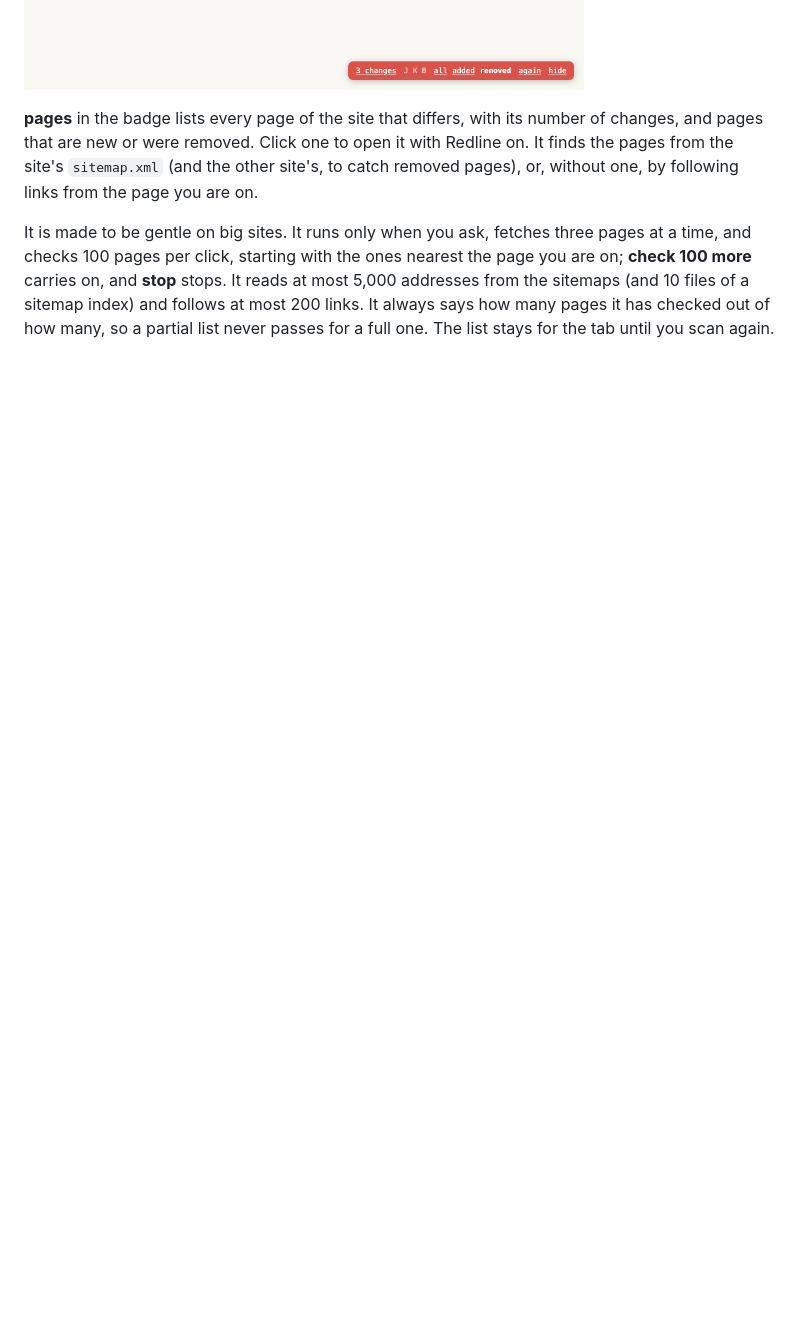
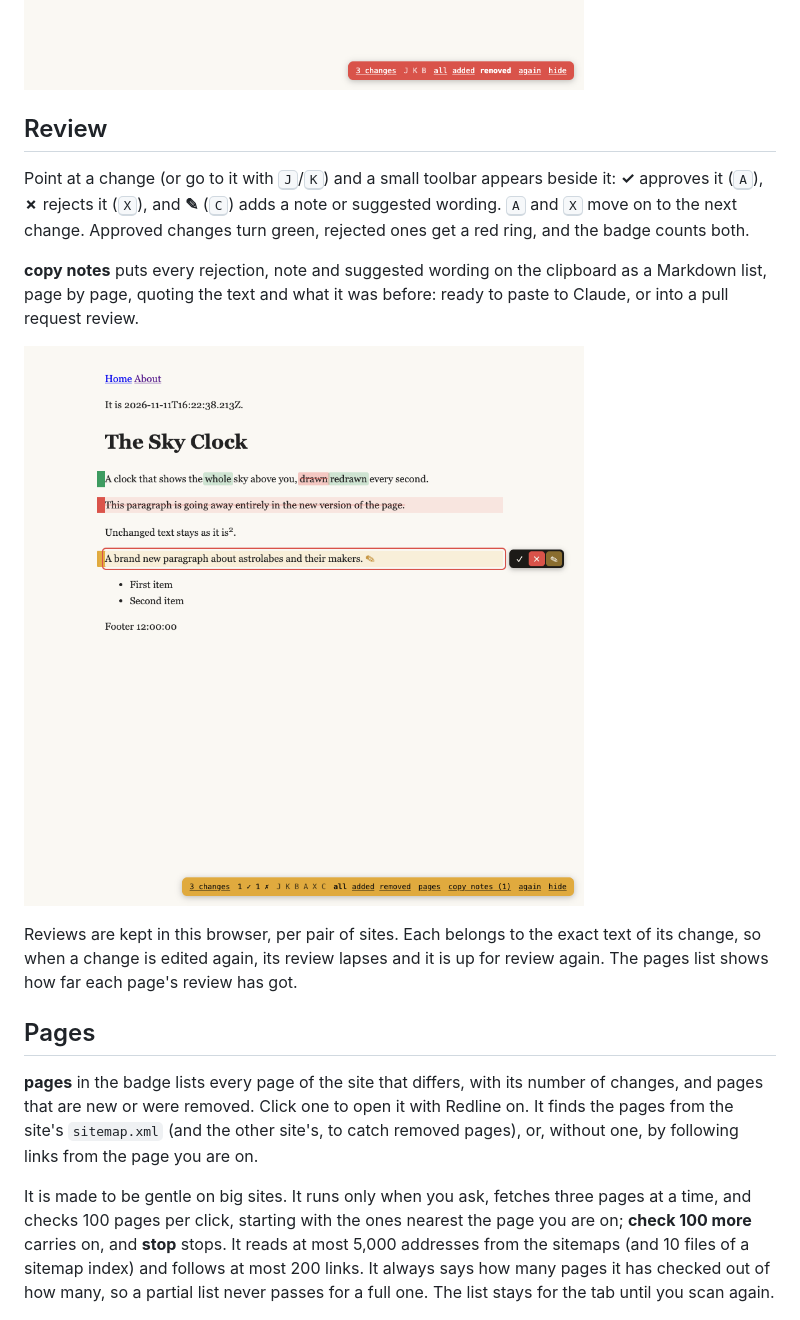
Before and after one commit to octagorm/redline, a Markdown page: README.md, the part around the change. Drawn GitHub-style; pictures changed too: docs/review.png (added); blank space fills up the shorter version.

```diff
--- a/README.md
+++ b/README.md
@@ -15,6 +15,27 @@ through). <kbd>J</kbd> and <kbd>K</kbd> go to the next and previous change.
 The badge in the corner counts the changed blocks and switches views too.
 
 ![The "removed" view: the other site's wording, removed words struck through](docs/removed.png)
+
+## Review
+
+Point at a change (or go to it with <kbd>J</kbd>/<kbd>K</kbd>) and a small
+toolbar appears beside it: **✓** approves it (<kbd>A</kbd>), **✗** rejects it
+(<kbd>X</kbd>), and **✎** (<kbd>C</kbd>) adds a note or suggested wording.
+<kbd>A</kbd> and <kbd>X</kbd> move on to the next change. Approved changes turn
+green, rejected ones get a red ring, and the badge counts both.
+
+**copy notes** puts every rejection, note and suggested wording on the
+clipboard as a Markdown list, page by page, quoting the text and what it was
+before: ready to paste to Claude, or into a pull request review.
+
+![Reviewing: an approved change in green, a rejected one with a note, and the toolbar](docs/review.png)
+
+Reviews are kept in this browser, per pair of sites. Each belongs to the exact
+text of its change, so when a change is edited again, its review lapses and it
+is up for review again. The pages list shows how far each page's review has
+got.
+
+## Pages
 
 **pages** in the badge lists every page of the site that differs, with its
 number of changes, and pages that are new or were removed. Click one to open
```
Also changed, not shown: PRIVACY.md (+3 -0 lines), store/LISTING.md (+2 -1 lines), 9 other files.
